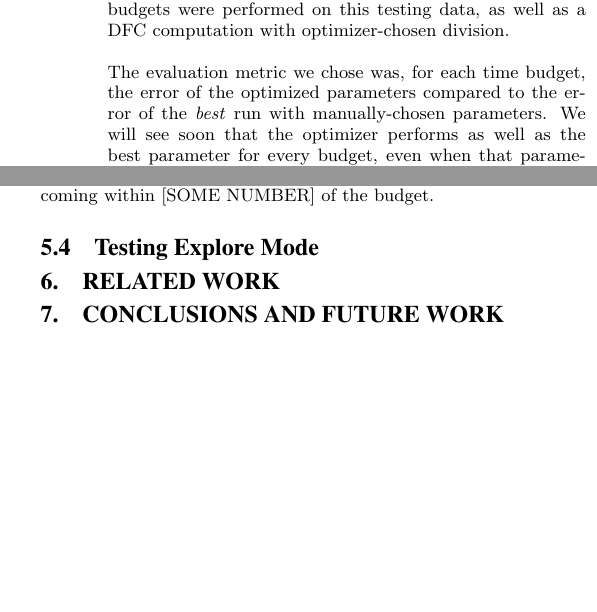
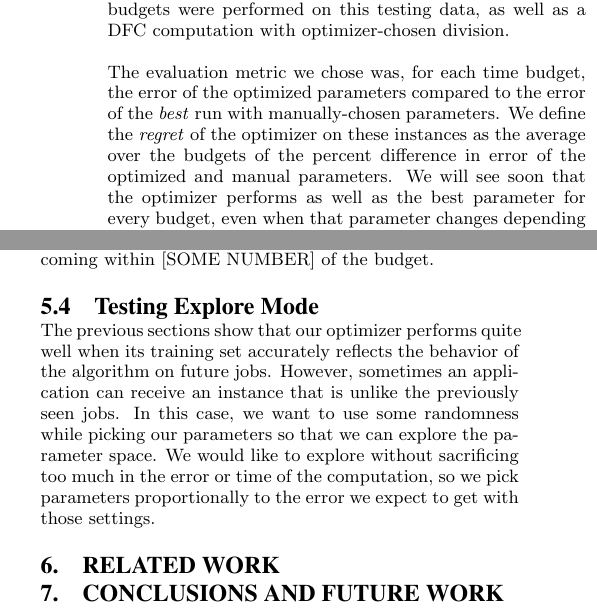
Before and after one commit to tselil/distML, a LaTeX paper (Paper/CS262_paper.tex, which reads Paper/eval.tex): two parts of the columns of page 6 of 8, joined at a grey line, cut so that both start at the same text, the shorter picture padded with empty space. Compiled offline with pdfLaTeX.

Commit message:
BEEP BEEP MOTHERFUCKER

```diff
--- a/Paper/eval.tex
+++ b/Paper/eval.tex
@@ -10,7 +10,7 @@ After partitioning the data, we group the partitions into training data and test
 
 Our goal was for the optimizer to automatically choose the degree of parallelism in the DFC algorithm, i.e. how much to slice the input matrix in the Divide step. We asked for the computations to be completed within a specified amount of time while minimizing the error, and DFC computations with manually-chosen parameters designed to meet these budgets were performed on this testing data, as well as a DFC computation with optimizer-chosen division.
 
-The evaluation metric we chose was, for each time budget, the error of the optimized parameters compared to the error of the \emph{best} run with manually-chosen parameters. We will see soon that the optimizer performs as well as the best parameter for every budget, even when that parameter changes depending on the budget. Finally, we performed cross-validation, i.e. training and testing was done with each of the partitions used as testing data, and we obtain very consistent results.
+The evaluation metric we chose was, for each time budget, the error of the optimized parameters compared to the error of the \emph{best} run with manually-chosen parameters. We define the \emph{regret} of the optimizer on these instances as the average over the budgets of the percent difference in error of the optimized and manual parameters. We will see soon that the optimizer performs as well as the best parameter for every budget, even when that parameter changes depending on the budget. Finally, we performed cross-validation, i.e. training and testing was done with each of the partitions used as testing data, and we obtain very consistent results.
 
 The tests were all performed on the Amazon EC2 Cluster using medium instances. [INSERT SOME MORE DESCRIPTIONS HERE].
 
@@ -79,3 +77,6 @@ The dataset was partitioned by the UserID into seven different pieces and the pi
 \hfill
 	\caption{Plots of Time and Error taken to factor the Movielens10M Dataset partitions.}
 \end{figure*}
+
+\subsection{Testing Explore Mode}
+The previous sections show that our optimizer performs quite well when its training set accurately reflects the behavior of the algorithm on future jobs. However, sometimes an application can receive an instance that is unlike the previously seen jobs. In this case, we want to use some randomness while picking our parameters so that we can explore the parameter space. We would like to explore without sacrificing too much in the error or time of the computation, so we pick parameters proportionally to the error we expect to get with those settings.
```
Also changed, not shown: Paper/CS262_paper.tex (+1 -1 lines), Paper/eval.tex (2 more changed lines), 1 other file.
